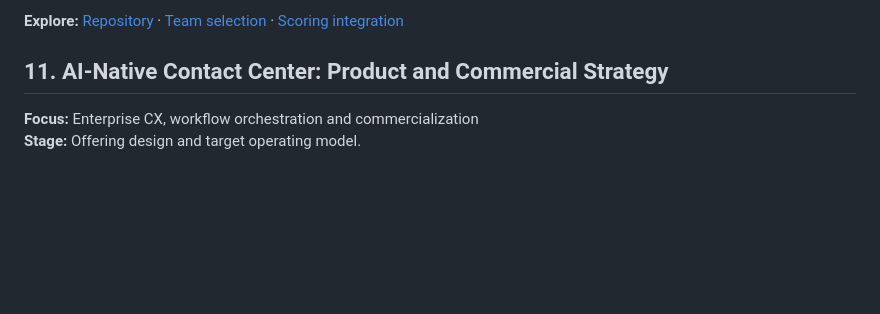
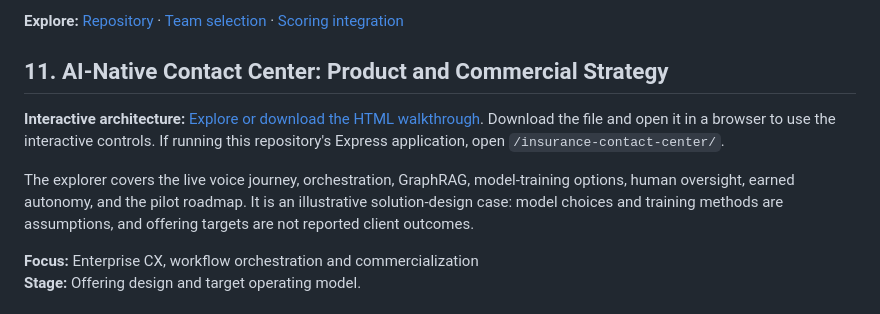
Before and after one commit to omp8595/rag-agent-clean, a Markdown page: AI_PM_PORTFOLIO.md, the part around the change. Drawn GitHub-style; blank space fills up the shorter version.

Commit message:
Link contact-center architecture explorer from AI PM portfolio

```diff
--- a/AI_PM_PORTFOLIO.md
+++ b/AI_PM_PORTFOLIO.md
@@ -341,6 +341,11 @@ The repository includes authentication, team selection, contests, leaderboards,
 
 ## 11. AI-Native Contact Center: Product and Commercial Strategy
 
+**Interactive architecture:** [Explore or download the HTML walkthrough](public/insurance-contact-center/index.html). Download the file and open it in a browser to use the interactive controls. If running this repository's Express application, open `/insurance-contact-center/`.
+
+The explorer covers the live voice journey, orchestration, GraphRAG, model-training options, human oversight, earned autonomy, and the pilot roadmap. It is an illustrative solution-design case: model choices and training methods are assumptions, and offering targets are not reported client outcomes.
+
+
 **Focus:** Enterprise CX, workflow orchestration and commercialization
 **Stage:** Offering design and target operating model.
 
```
